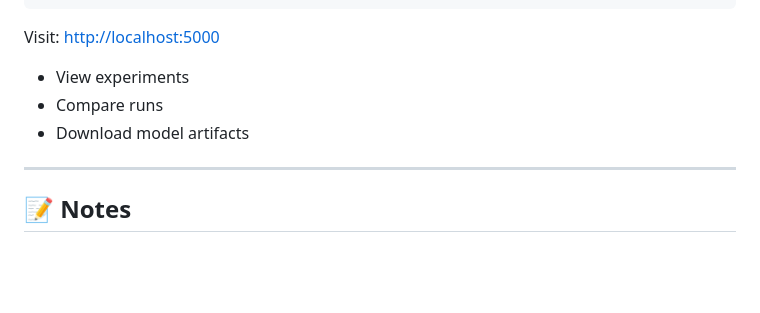
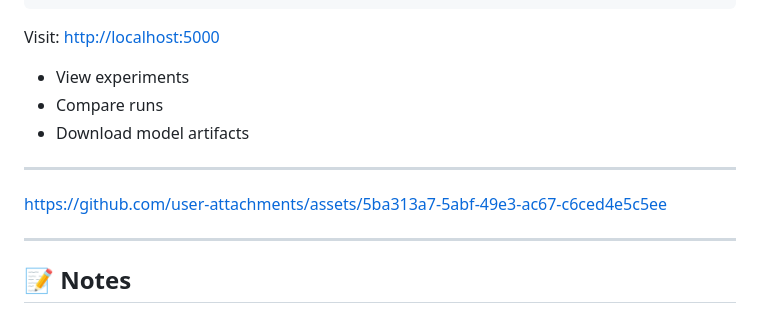
Before and after one commit to Ankith15/AI_Backend, a Markdown page: Task1/ML_pipeline/Readme.md, the part around the change. Rendered like a GitHub page; blank space fills up the shorter version.

Commit message:
Added video to readme file

```diff
--- a/Task1/ML_pipeline/Readme.md
+++ b/Task1/ML_pipeline/Readme.md
@@ -119,6 +119,12 @@ Visit: [http://localhost:5000](http://localhost:5000)
 * View experiments
 * Compare runs
 * Download model artifacts
+---
+
+
+https://github.com/user-attachments/assets/5ba313a7-5abf-49e3-ac67-c6ced4e5c5ee
+
+
 
 ---
 
```
